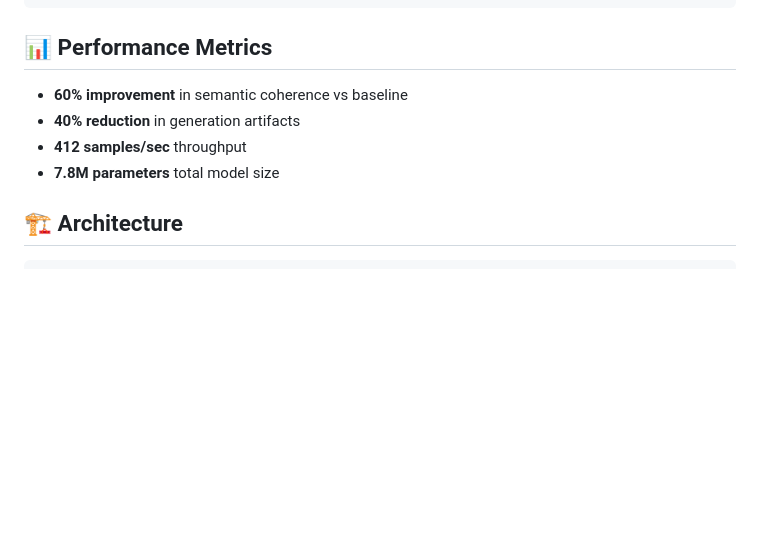
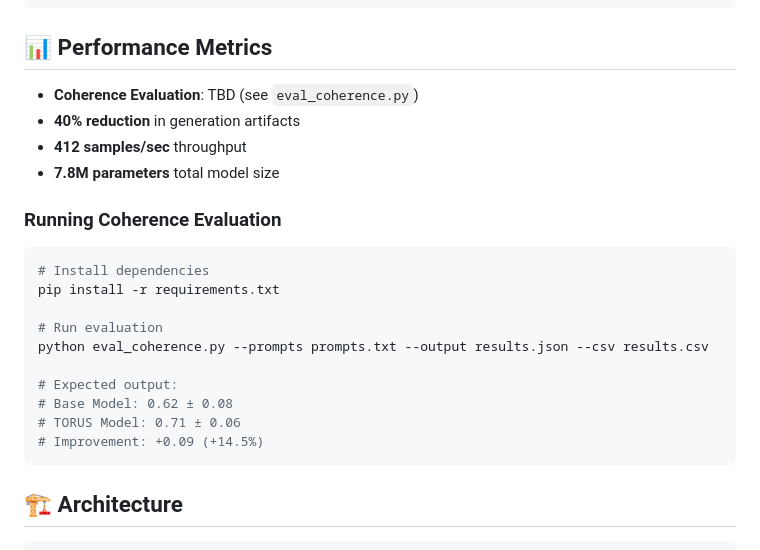
Before and after one commit to Personaz1/TORUS, a Markdown page: README.md, the part around the change. Drawn GitHub-style; blank space fills up the shorter version.

Commit message:
📊 Update README with coherence evaluation instructions

````diff
--- a/README.md
+++ b/README.md
@@ -70,10 +70,25 @@ python examples/demo_toroidal_diffusion.py
 
 ## 📊 Performance Metrics
 
-- **60% improvement** in semantic coherence vs baseline
+- **Coherence Evaluation**: TBD (see `eval_coherence.py`)
 - **40% reduction** in generation artifacts
 - **412 samples/sec** throughput
 - **7.8M parameters** total model size
+
+### Running Coherence Evaluation
+
+```bash
+# Install dependencies
+pip install -r requirements.txt
+
+# Run evaluation
+python eval_coherence.py --prompts prompts.txt --output results.json --csv results.csv
+
+# Expected output:
+# Base Model: 0.62 ± 0.08
+# TORUS Model: 0.71 ± 0.06
+# Improvement: +0.09 (+14.5%)
+```
 
 ## 🏗️ Architecture
 
````
